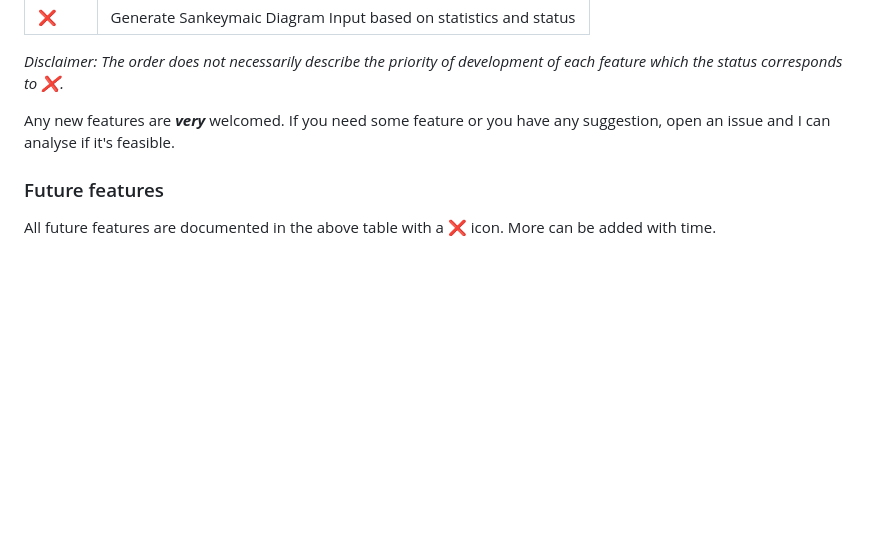
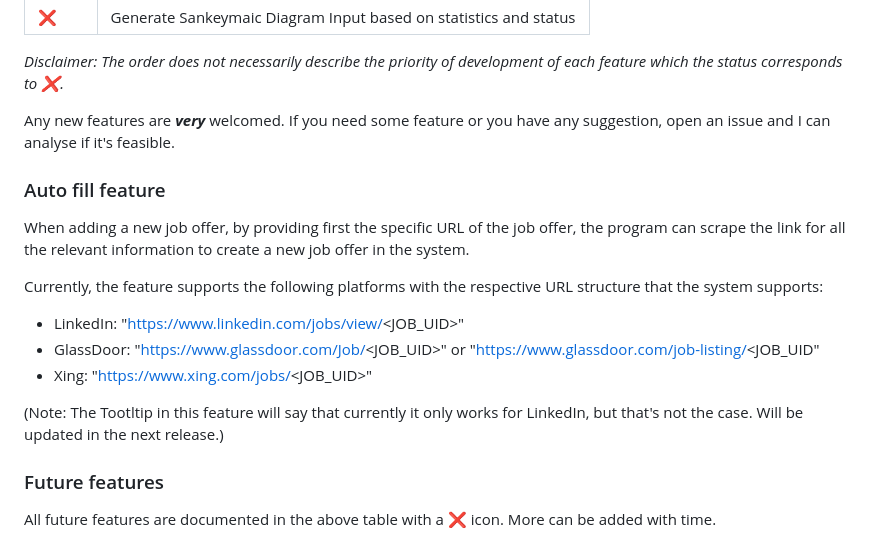
Before and after one commit to zaytiri/JobApplicationTracker, a Markdown page: README.md, the part around the change. Drawn GitHub-style; blank space fills up the shorter version.

```diff
--- a/README.md
+++ b/README.md
@@ -52,6 +52,16 @@ _Disclaimer: The order does not necessarily describe the priority of development
 
 Any new features are **_very_** welcomed. If you need some feature or you have any suggestion, open an issue and I can analyse if it's feasible.
 
+### Auto fill feature
+When adding a new job offer, by providing first the specific URL of the job offer, the program can scrape the link for all the relevant information to create a new job offer in the system.
+
+Currently, the feature supports the following platforms with the respective URL structure that the system supports:
+- LinkedIn: "https://www.linkedin.com/jobs/view/<JOB_UID>"
+- GlassDoor: "https://www.glassdoor.com/Job/<JOB_UID>" or "https://www.glassdoor.com/job-listing/<JOB_UID"
+- Xing: "https://www.xing.com/jobs/<JOB_UID>"
+
+(Note: The Tootltip in this feature will say that currently it only works for LinkedIn, but that's not the case. Will be updated in the next release.)
+
 ### Future features
 All future features are documented in the above table with a ❌ icon. More can be added with time.
 
```
